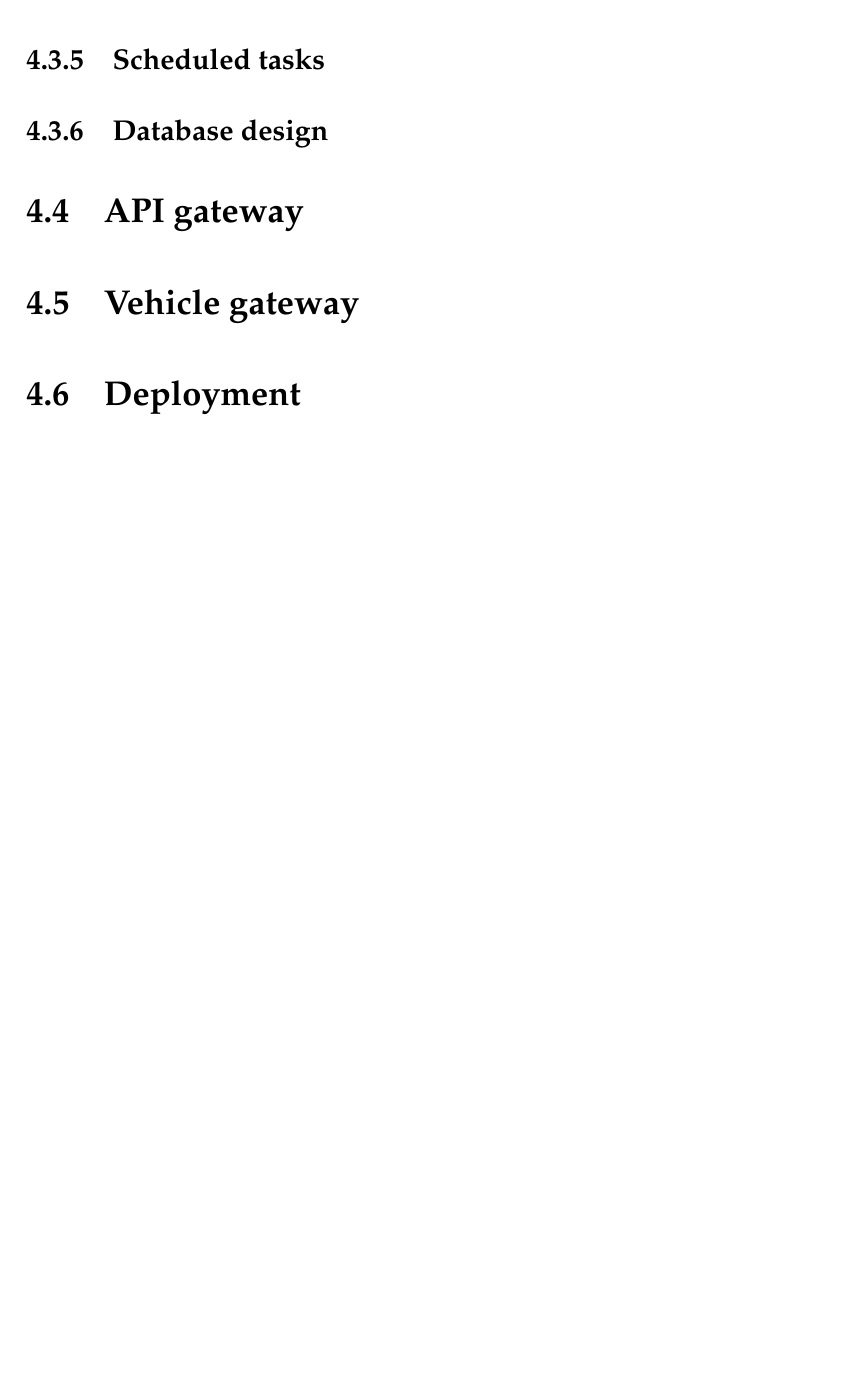
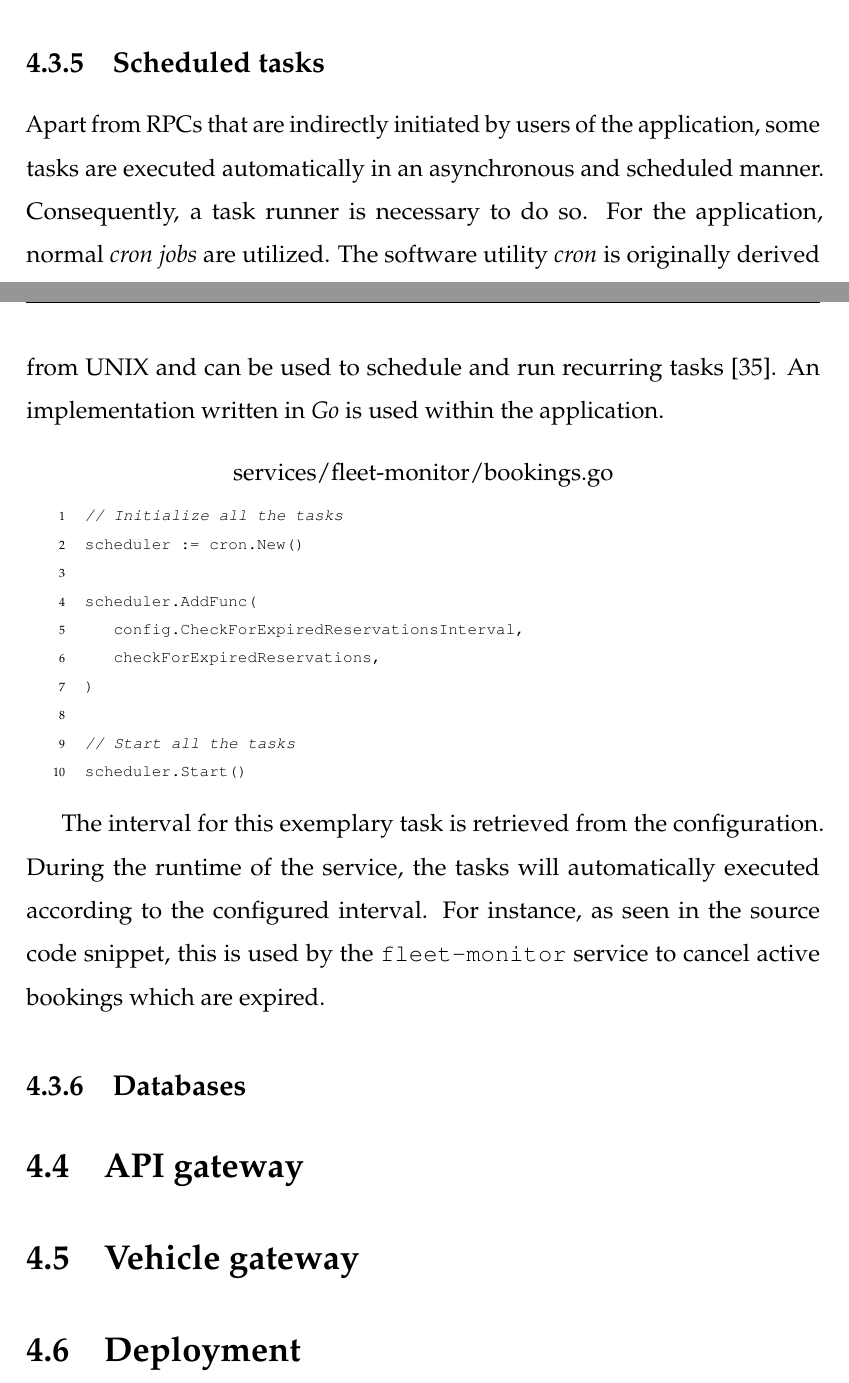
Before and after one commit to loehnertz/bachelor-thesis, a LaTeX thesis (thesis.tex): part of page 64 of 71 before the commit and two parts of pages 63 and 64 of 71 after it, the two joined at a grey line, cut so that both start at the same text, the shorter picture padded with empty space. Compiled offline with pdfLaTeX.

Commit message:
Wrote the subsection on the scheduled tasks of the implementation

```diff
--- a/thesis.tex
+++ b/thesis.tex
@@ -1756,9 +1755,34 @@ of the request is correct considering the keys and value types.
 
 \subsection{Scheduled tasks}
 
-
-
-\subsection{Database design}
+Apart from RPCs that are indirectly initiated by users of the application,
+some tasks are executed automatically in an asynchronous and scheduled manner.
+Consequently, a task runner is necessary to do so.
+For the application, normal \textit{cron jobs} are utilized.
+The software utility \textit{cron} is originally derived from UNIX and can be
+used to schedule and run recurring tasks~\cite{crontab}.
+An implementation written in \textit{Go} is used within the application.
+
+\begin{lstlisting}[title=services/fleet-monitor/bookings.go]
+// Initialize all the tasks
+scheduler := cron.New()
+
+scheduler.AddFunc(
+    config.CheckForExpiredReservationsInterval,
+    checkForExpiredReservations,
+)
+
+// Start all the tasks
+scheduler.Start()
+\end{lstlisting}
+
+The interval for this exemplary task is retrieved from the configuration.
+During the runtime of the service, the tasks will automatically executed according
+to the configured interval.
+For instance, as seen in the source code snippet, this is used by the
+\code{fleet-monitor} service to cancel active bookings which are expired.
+
+\subsection{Databases}
 
 
 
```
Also changed, not shown: online.bib (+7 -0 lines), thesis.tex (25 more changed lines), 2 other files.
